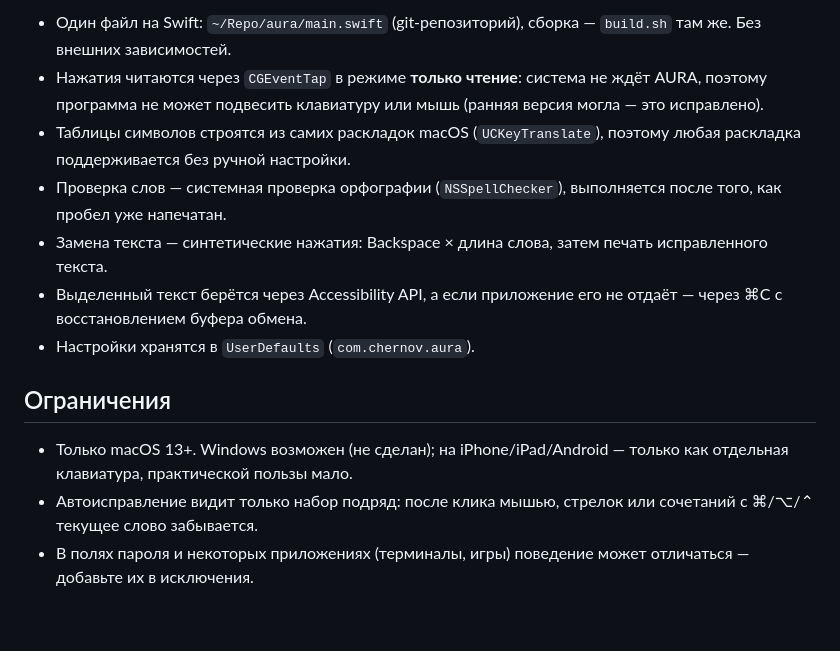
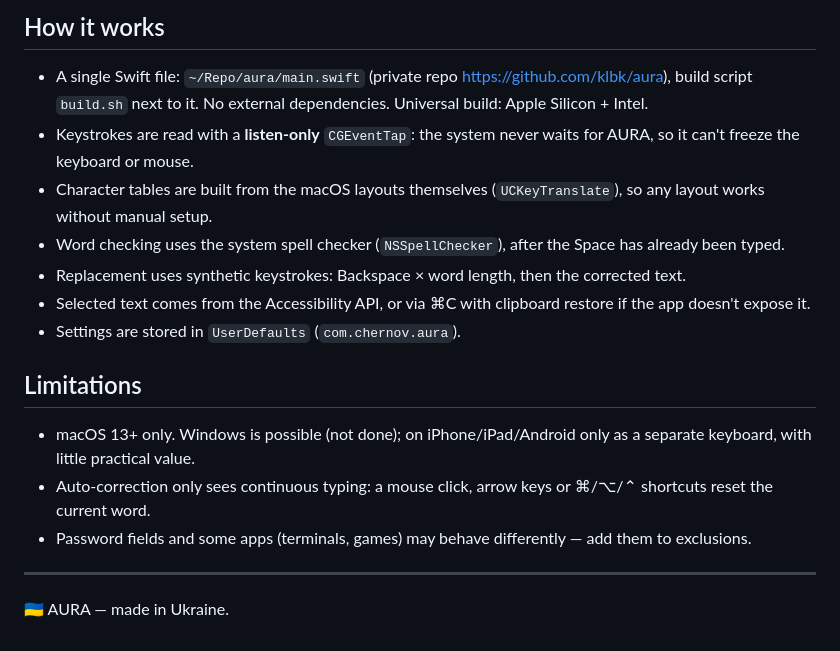
Before and after one commit to klbk/aura-switcher-app, a Markdown page: README.md, the part around one of its changes. Drawn GitHub-style.

Commit message:
Docs: English README + Ukrainian README.uk, made in Ukraine
Co-Authored-By: Claude Opus 5.5 <noreply@anthropic.com>

```diff
--- a/README.md
+++ b/README.md
@@ -64,14 +68,19 @@ AURA использует **все раскладки, включённые в m
 
-- Один файл на Swift: `~/Repo/aura/main.swift` (git-репозиторий), сборка — `build.sh` там же. Без внешних зависимостей.
-- Нажатия читаются через `CGEventTap` в режиме **только чтение**: система не ждёт AURA, поэтому программа не может подвесить клавиатуру или мышь (ранняя версия могла — это исправлено).
-- Таблицы символов строятся из самих раскладок macOS (`UCKeyTranslate`), поэтому любая раскладка поддерживается без ручной настройки.
-- Проверка слов — системная проверка орфографии (`NSSpellChecker`), выполняется после того, как пробел уже напечатан.
-- Замена текста — синтетические нажатия: Backspace × длина слова, затем печать исправленного текста.
-- Выделенный текст берётся через Accessibility API, а если приложение его не отдаёт — через ⌘C с восстановлением буфера обмена.
-- Настройки хранятся в `UserDefaults` (`com.chernov.aura`).
+## How it works
 
-## Ограничения
+- A single Swift file: `~/Repo/aura/main.swift` (private repo https://github.com/klbk/aura), build script `build.sh` next to it. No external dependencies. Universal build: Apple Silicon + Intel.
+- Keystrokes are read with a **listen-only** `CGEventTap`: the system never waits for AURA, so it can't freeze the keyboard or mouse.
+- Character tables are built from the macOS layouts themselves (`UCKeyTranslate`), so any layout works without manual setup.
+- Word checking uses the system spell checker (`NSSpellChecker`), after the Space has already been typed.
+- Replacement uses synthetic keystrokes: Backspace × word length, then the corrected text.
+- Selected text comes from the Accessibility API, or via ⌘C with clipboard restore if the app doesn't expose it.
+- Settings are stored in `UserDefaults` (`com.chernov.aura`).
 
-- Только macOS 13+. Windows возможен (не сделан); на iPhone/iPad/Android — только как отдельная клавиатура, практической пользы мало.
-- Автоисправление видит только набор подряд: после клика мышью, стрелок или сочетаний с ⌘/⌥/⌃ текущее слово забывается.
-- В полях пароля и некоторых приложениях (терминалы, игры) поведение может отличаться — добавьте их в исключения.
+## Limitations
+
+- macOS 13+ only. Windows is possible (not done); on iPhone/iPad/Android only as a separate keyboard, with little practical value.
+- Auto-correction only sees continuous typing: a mouse click, arrow keys or ⌘/⌥/⌃ shortcuts reset the current word.
+- Password fields and some apps (terminals, games) may behave differently — add them to exclusions.
+
+---
+🇺🇦 AURA — made in Ukraine.
```
Also changed, not shown: other parts of README.md (+43 -39 lines), README.uk.md (added, +86 -0 lines).
